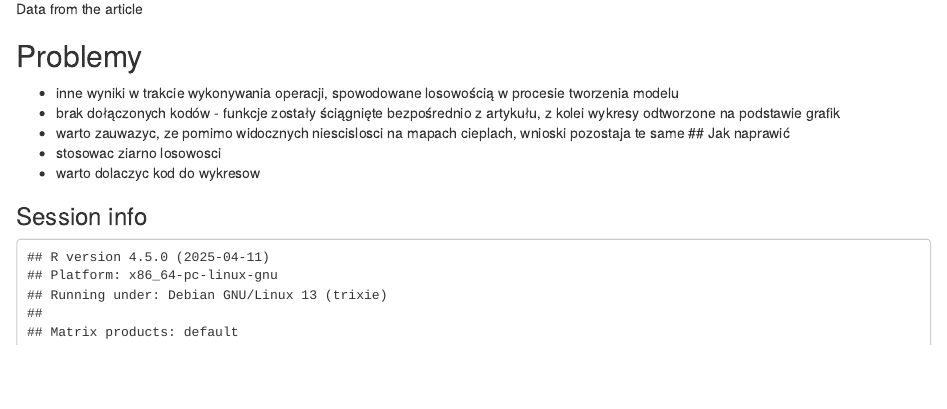
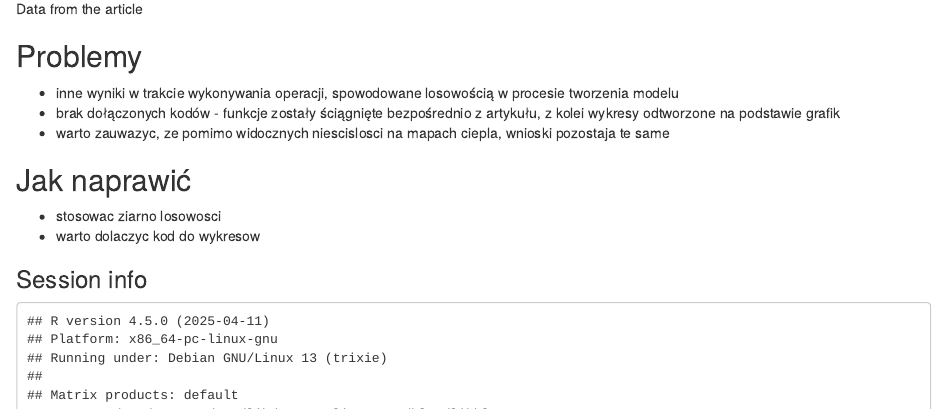
Before and after one commit to niladrem/R-reprodukowalnosc, an R Markdown document (mmpf: Monte Carlo.Rmd): the page in a window 1100 px wide, from 4510 px down. Rendered offline with R 4.5, knitr and Pandoc, with nearby package versions; code that draws random numbers runs with fixed seeds of ours; some code elsewhere in the file could not run offline.

Commit message:
literowka

```diff
--- a/mmpf: Monte Carlo.Rmd
+++ b/mmpf: Monte Carlo.Rmd
@@ -80,7 +80,8 @@ ggplot(to_heat_variance, aes(x = Petal.Width, y = Petal.Length))+
 ## Problemy
 - inne wyniki w trakcie wykonywania operacji, spowodowane losowością w procesie tworzenia modelu
 - brak dołączonych kodów - funkcje zostały ściągnięte bezpośrednio z artykułu, z kolei wykresy odtworzone na podstawie grafik
-- warto zauwazyc, ze pomimo widocznych niescislosci na mapach cieplach, wnioski pozostaja te same
+- warto zauwazyc, ze pomimo widocznych niescislosci na mapach ciepla, wnioski pozostaja te same
+
 ## Jak naprawić
 - stosowac ziarno losowosci
 - warto dolaczyc kod do wykresow
```
